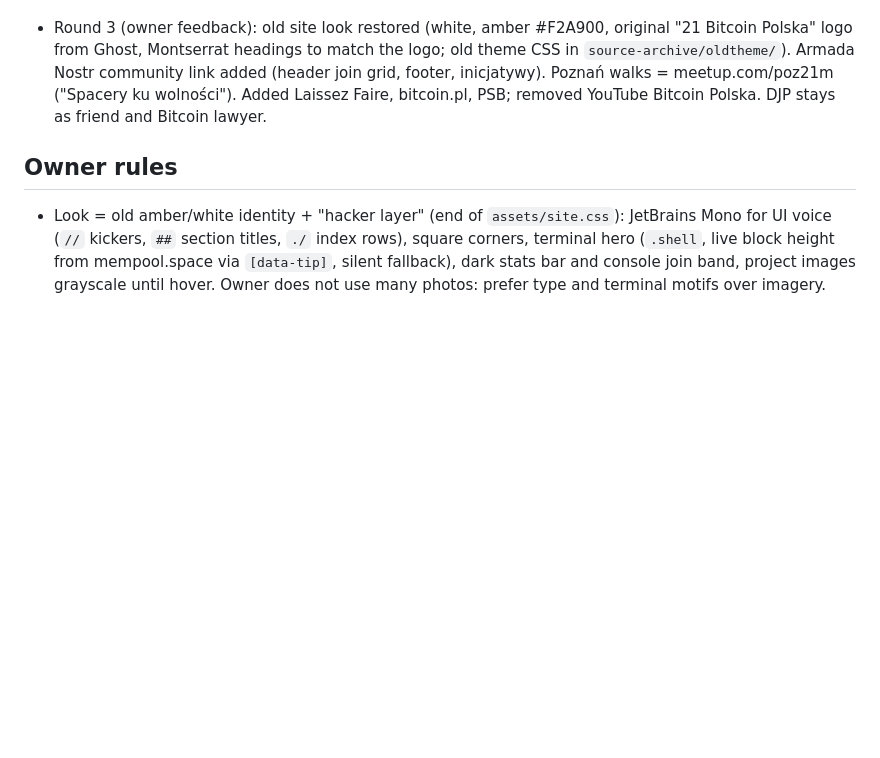
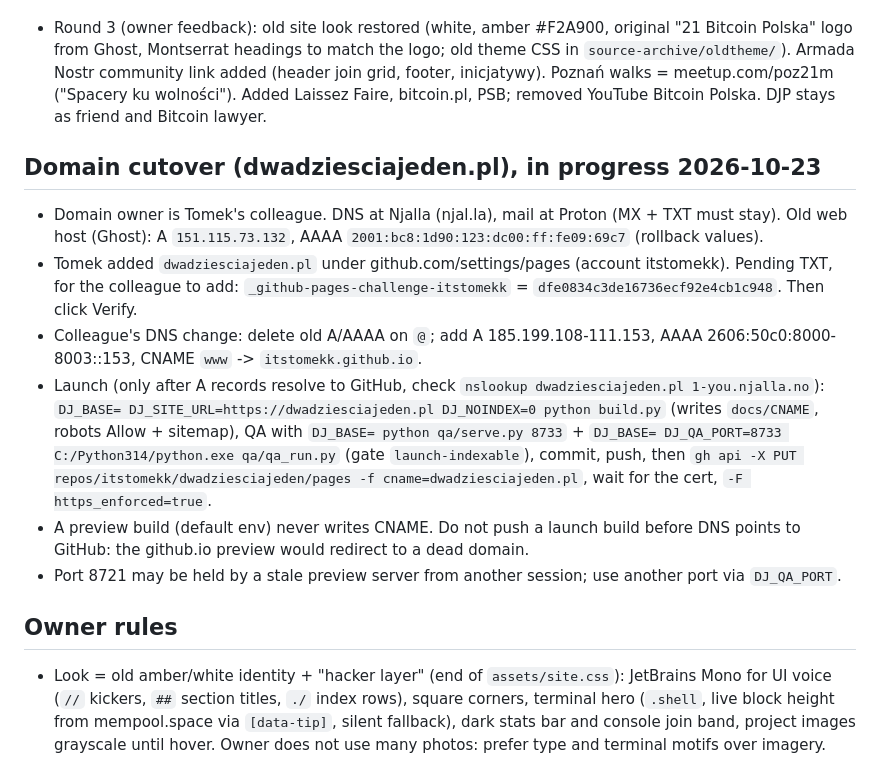
Before and after one commit to itstomekk/dwadziesciajeden, a Markdown page: HANDOFF.md, the part around the change. Rendered like a GitHub page; blank space fills up the shorter version.

Commit message:
HANDOFF: domain cutover steps

```diff
--- a/HANDOFF.md
+++ b/HANDOFF.md
@@ -15,6 +15,18 @@ Updated 2026-10-23.
   - Telegram group t.me/dwadziesciajeden exported read-only (`tools/tg_export_topics.py`): topics "Bitcoin w Polsce i po polsku" (2324 msgs), "Bitcoin po Polsku" (2060), plus "Linki i polecajki" and "Projekty, appki". Files in `source-archive/telegram/` (private, gitignored). Only public resource links were used on the site; no member messages or names are published.
 
 - Round 3 (owner feedback): old site look restored (white, amber #F2A900, original "21 Bitcoin Polska" logo from Ghost, Montserrat headings to match the logo; old theme CSS in `source-archive/oldtheme/`). Armada Nostr community link added (header join grid, footer, inicjatywy). Poznań walks = meetup.com/poz21m ("Spacery ku wolności"). Added Laissez Faire, bitcoin.pl, PSB; removed YouTube Bitcoin Polska. DJP stays as friend and Bitcoin lawyer.
+
+## Domain cutover (dwadziesciajeden.pl), in progress 2026-10-23
+
+- Domain owner is Tomek's colleague. DNS at Njalla (njal.la), mail at Proton (MX + TXT must stay). Old web host (Ghost): A `151.115.73.132`, AAAA `2001:bc8:1d90:123:dc00:ff:fe09:69c7` (rollback values).
+- Tomek added `dwadziesciajeden.pl` under github.com/settings/pages (account itstomekk). Pending TXT, for the colleague to add: `_github-pages-challenge-itstomekk` = `dfe0834c3de16736ecf92e4cb1c948`. Then click Verify.
+- Colleague's DNS change: delete old A/AAAA on `@`; add A 185.199.108-111.153, AAAA 2606:50c0:8000-8003::153, CNAME `www` -> `itstomekk.github.io`.
+- Launch (only after A records resolve to GitHub, check `nslookup dwadziesciajeden.pl 1-you.njalla.no`):
+  `DJ_BASE= DJ_SITE_URL=https://dwadziesciajeden.pl DJ_NOINDEX=0 python build.py` (writes `docs/CNAME`, robots Allow + sitemap), QA with
+  `DJ_BASE= python qa/serve.py 8733` + `DJ_BASE= DJ_QA_PORT=8733 C:/Python314/python.exe qa/qa_run.py` (gate `launch-indexable`), commit, push,
+  then `gh api -X PUT repos/itstomekk/dwadziesciajeden/pages -f cname=dwadziesciajeden.pl`, wait for the cert, `-F https_enforced=true`.
+- A preview build (default env) never writes CNAME. Do not push a launch build before DNS points to GitHub: the github.io preview would redirect to a dead domain.
+- Port 8721 may be held by a stale preview server from another session; use another port via `DJ_QA_PORT`.
 
 ## Owner rules
 
```
